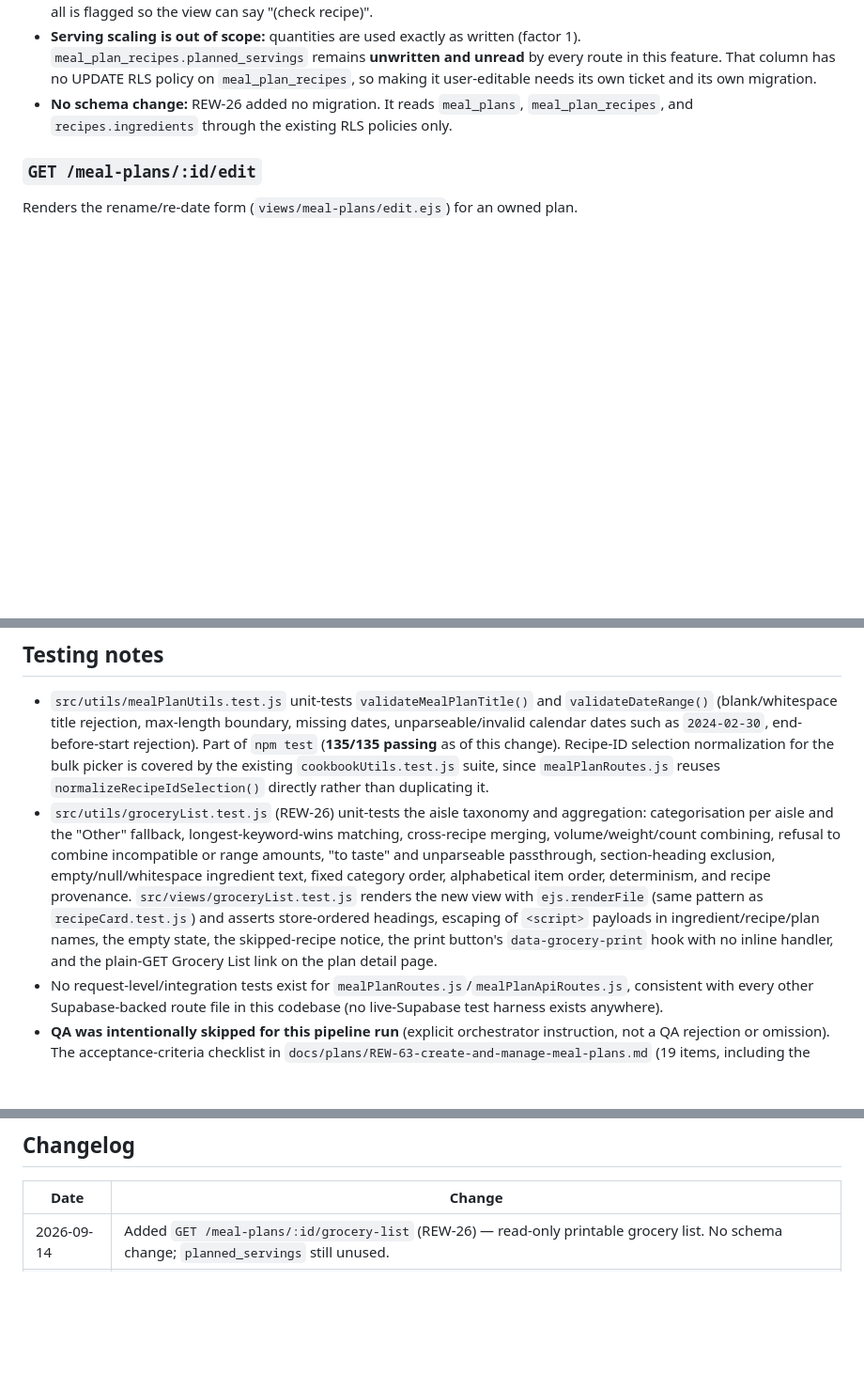
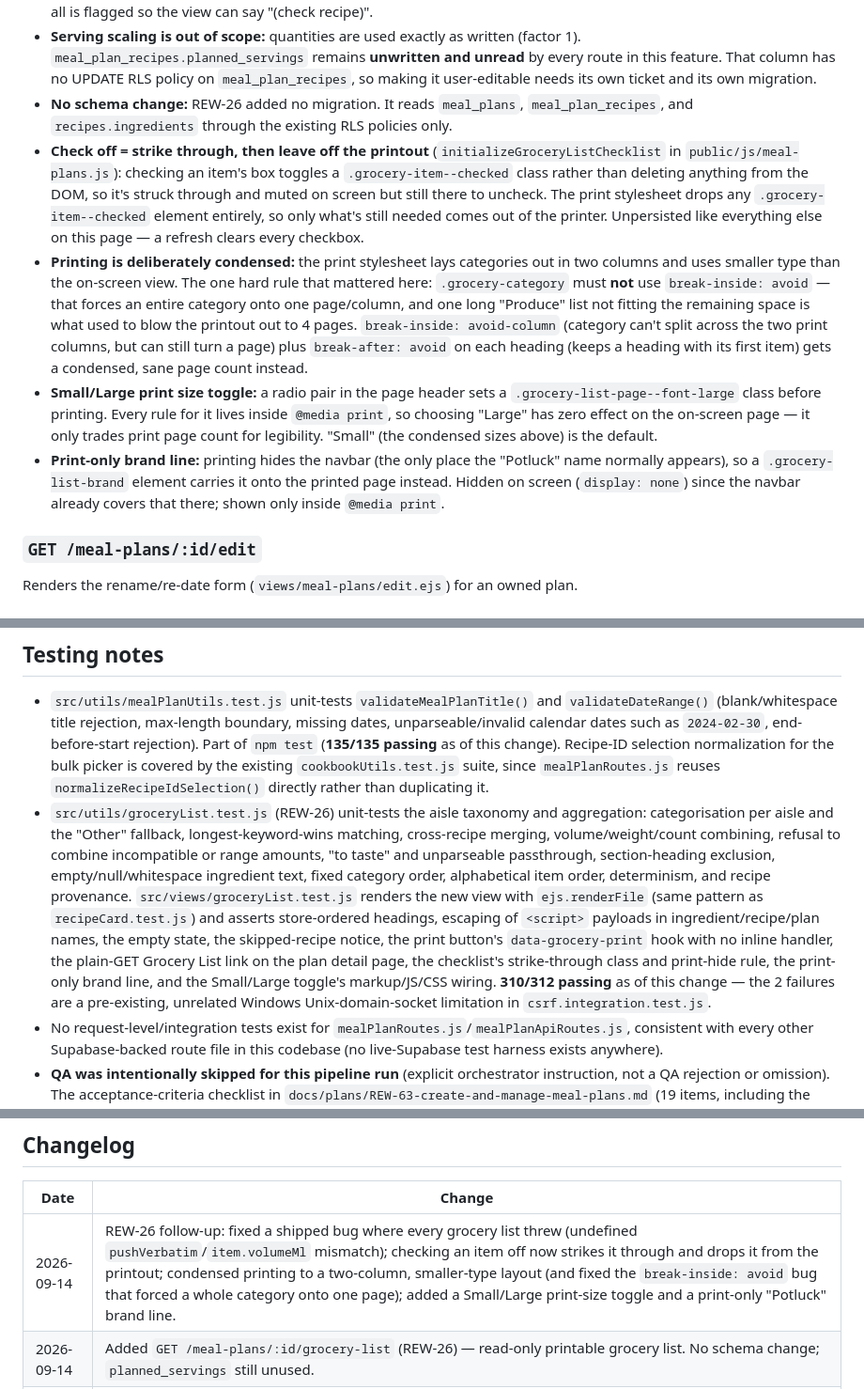
Before and after one commit to WanderingNerds/RecipeWebsite, a Markdown page: docs/api/meal-plans.md, 3 parts joined by grey strips. Shown at 94% size. GitHub-like rendering; blank space fills up the shorter version.

```diff
--- a/docs/api/meal-plans.md
+++ b/docs/api/meal-plans.md
@@ -61,6 +61,10 @@ Read-only printable grocery list for an owned meal plan, rendered from `views/me
 - **Amounts are only combined when the measurements are genuinely compatible:** volumes summed in millilitres, weights in grams, and counts summed per identical unit. Ranges ("2-3 cloves"), approximate units ("a pinch"), and lines with no parseable quantity are never folded into a number — they are listed side by side on the same line, so the shopper sees two honest amounts rather than one invented one. An item whose source line had no usable amount at all is flagged so the view can say "(check recipe)".
 - **Serving scaling is out of scope:** quantities are used exactly as written (factor 1). `meal_plan_recipes.planned_servings` remains **unwritten and unread** by every route in this feature. That column has no UPDATE RLS policy on `meal_plan_recipes`, so making it user-editable needs its own ticket and its own migration.
 - **No schema change:** REW-26 added no migration. It reads `meal_plans`, `meal_plan_recipes`, and `recipes.ingredients` through the existing RLS policies only.
+- **Check off = strike through, then leave off the printout** (`initializeGroceryListChecklist` in `public/js/meal-plans.js`): checking an item's box toggles a `.grocery-item--checked` class rather than deleting anything from the DOM, so it's struck through and muted on screen but still there to uncheck. The print stylesheet drops any `.grocery-item--checked` element entirely, so only what's still needed comes out of the printer. Unpersisted like everything else on this page — a refresh clears every checkbox.
+- **Printing is deliberately condensed:** the print stylesheet lays categories out in two columns and uses smaller type than the on-screen view. The one hard rule that mattered here: `.grocery-category` must **not** use `break-inside: avoid` — that forces an entire category onto one page/column, and one long "Produce" list not fitting the remaining space is what used to blow the printout out to 4 pages. `break-inside: avoid-column` (category can't split across the two print columns, but can still turn a page) plus `break-after: avoid` on each heading (keeps a heading with its first item) gets a condensed, sane page count instead.
+- **Small/Large print size toggle:** a radio pair in the page header sets a `.grocery-list-page--font-large` class before printing. Every rule for it lives inside `@media print`, so choosing "Large" has zero effect on the on-screen page — it only trades print page count for legibility. "Small" (the condensed sizes above) is the default.
+- **Print-only brand line:** printing hides the navbar (the only place the "Potluck" name normally appears), so a `.grocery-list-brand` element carries it onto the printed page instead. Hidden on screen (`display: none`) since the navbar already covers that there; shown only inside `@media print`.
 
 ### `GET /meal-plans/:id/edit`
 
@@ -190,7 +194,7 @@ Neither item blocks this release; both are recommended for a small, low-risk fol
 ## Testing notes
 
 - `src/utils/mealPlanUtils.test.js` unit-tests `validateMealPlanTitle()` and `validateDateRange()` (blank/whitespace title rejection, max-length boundary, missing dates, unparseable/invalid calendar dates such as `2024-02-30`, end-before-start rejection). Part of `npm test` (**135/135 passing** as of this change). Recipe-ID selection normalization for the bulk picker is covered by the existing `cookbookUtils.test.js` suite, since `mealPlanRoutes.js` reuses `normalizeRecipeIdSelection()` directly rather than duplicating it.
-- `src/utils/groceryList.test.js` (REW-26) unit-tests the aisle taxonomy and aggregation: categorisation per aisle and the "Other" fallback, longest-keyword-wins matching, cross-recipe merging, volume/weight/count combining, refusal to combine incompatible or range amounts, "to taste" and unparseable passthrough, section-heading exclusion, empty/null/whitespace ingredient text, fixed category order, alphabetical item order, determinism, and recipe provenance. `src/views/groceryList.test.js` renders the new view with `ejs.renderFile` (same pattern as `recipeCard.test.js`) and asserts store-ordered headings, escaping of `<script>` payloads in ingredient/recipe/plan names, the empty state, the skipped-recipe notice, the print button's `data-grocery-print` hook with no inline handler, and the plain-GET Grocery List link on the plan detail page.
+- `src/utils/groceryList.test.js` (REW-26) unit-tests the aisle taxonomy and aggregation: categorisation per aisle and the "Other" fallback, longest-keyword-wins matching, cross-recipe merging, volume/weight/count combining, refusal to combine incompatible or range amounts, "to taste" and unparseable passthrough, section-heading exclusion, empty/null/whitespace ingredient text, fixed category order, alphabetical item order, determinism, and recipe provenance. `src/views/groceryList.test.js` renders the new view with `ejs.renderFile` (same pattern as `recipeCard.test.js`) and asserts store-ordered headings, escaping of `<script>` payloads in ingredient/recipe/plan names, the empty state, the skipped-recipe notice, the print button's `data-grocery-print` hook with no inline handler, the plain-GET Grocery List link on the plan detail page, the checklist's strike-through class and print-hide rule, the print-only brand line, and the Small/Large toggle's markup/JS/CSS wiring. **310/312 passing** as of this change — the 2 failures are a pre-existing, unrelated Windows Unix-domain-socket limitation in `csrf.integration.test.js`.
 - No request-level/integration tests exist for `mealPlanRoutes.js`/`mealPlanApiRoutes.js`, consistent with every other Supabase-backed route file in this codebase (no live-Supabase test harness exists anywhere).
 - **QA was intentionally skipped for this pipeline run** (explicit orchestrator instruction, not a QA rejection or omission). The acceptance-criteria checklist in `docs/plans/REW-63-create-and-manage-meal-plans.md` (19 items, including the "another user's session cannot view a meal plan via direct URL/ID" RLS check and the "cannot add another user's draft recipe" RLS check) has not been manually/QA-verified against a running app.
 
@@ -210,5 +214,6 @@ Neither item blocks this release; both are recommended for a small, low-risk fol
 
 | Date | Change |
 |------|--------|
+| 2026-09-14 | REW-26 follow-up: fixed a shipped bug where every grocery list threw (undefined `pushVerbatim`/`item.volumeMl` mismatch); checking an item off now strikes it through and drops it from the printout; condensed printing to a two-column, smaller-type layout (and fixed the `break-inside: avoid` bug that forced a whole category onto one page); added a Small/Large print-size toggle and a print-only "Potluck" brand line. |
 | 2026-09-14 | Added `GET /meal-plans/:id/grocery-list` (REW-26) — read-only printable grocery list. No schema change; `planned_servings` still unused. |
 | 2026-09-08 | Page created documenting REW-63 (new feature — no prior version to reconcile). |
```
Also changed, not shown: docs/confluence/REW-26-grocery-list-generation.md (added, +38 -0 lines).
